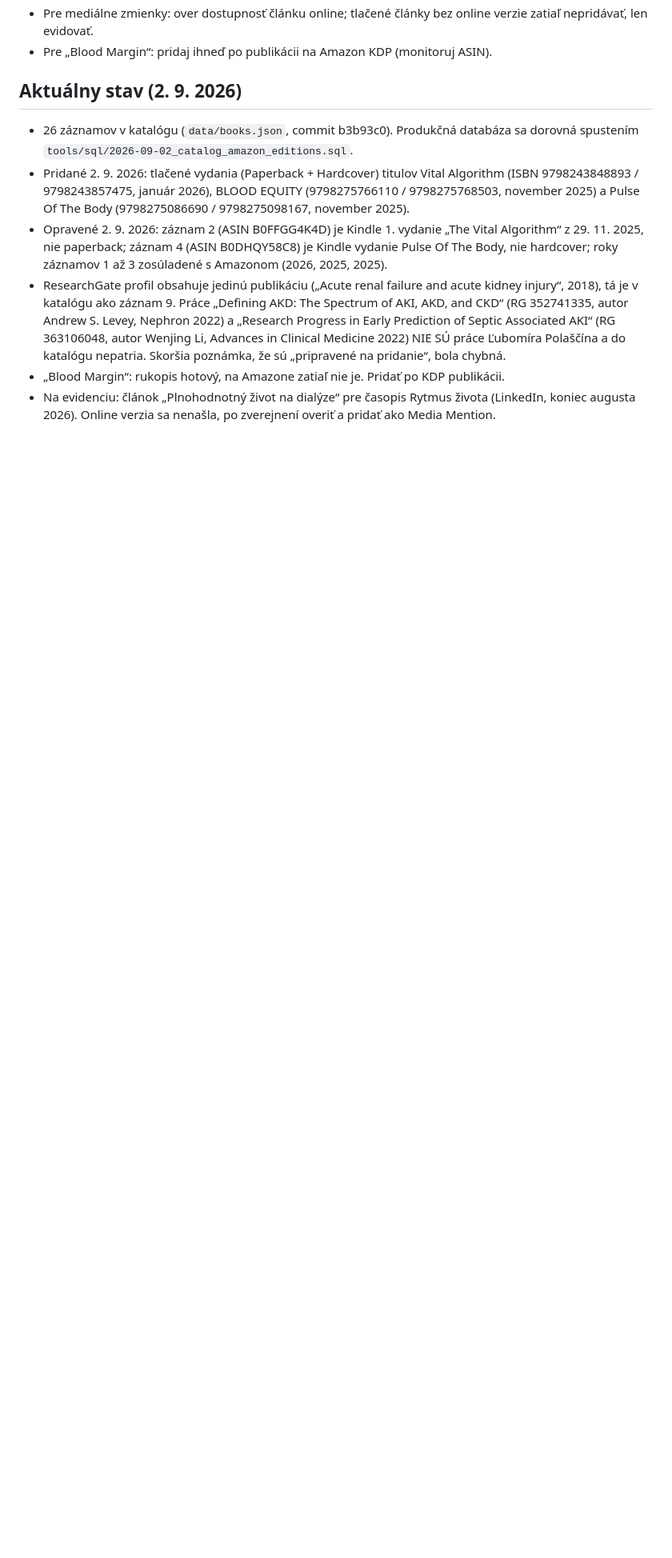
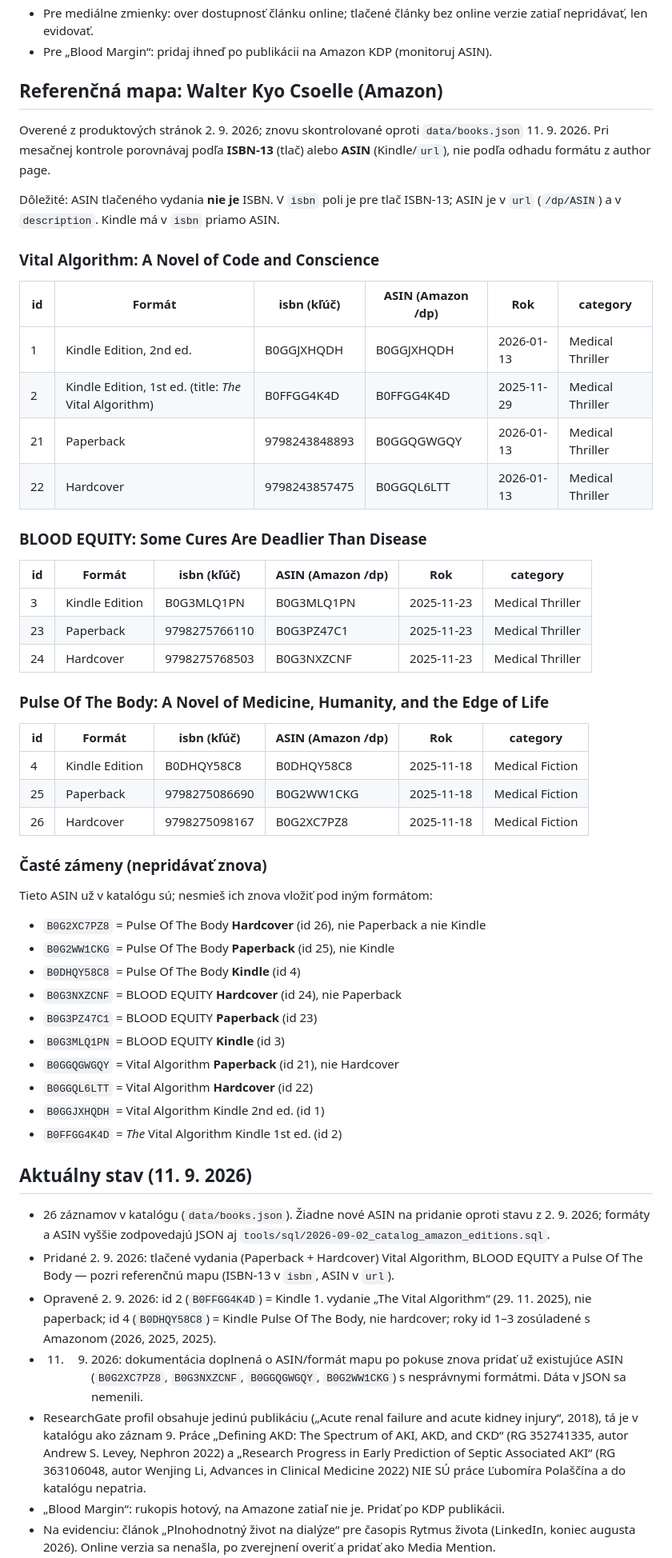
Before and after one commit to polascin/books.polascin.net, a Markdown page: .agents/workflows/catalog-sources.md, the part around one of its changes. Shown at 80% size. Rendered like a GitHub page; blank space fills up the shorter version.

Commit message:
docs(catalog): add ASIN/format reference map for Csoelle editions [skip deploy]
Document verified ISBN-13, ASIN, and format mappings for Vital Algorithm,
BLOOD EQUITY, and Pulse Of The Body to prevent duplicate catalogue entries
with incorrect formats.

Co-Authored-By: Warp <agent@warp.dev>

```diff
--- a/.agents/workflows/catalog-sources.md
+++ b/.agents/workflows/catalog-sources.md
@@ -52,11 +52,58 @@ Konvencia: každé vydanie je samostatný záznam (Kindle, Paperback a Hardcover
 - Pre mediálne zmienky: over dostupnosť článku online; tlačené články bez online verzie zatiaľ nepridávať, len evidovať.
 - Pre „Blood Margin“: pridaj ihneď po publikácii na Amazon KDP (monitoruj ASIN).
 
-## Aktuálny stav (2. 9. 2026)
+## Referenčná mapa: Walter Kyo Csoelle (Amazon)
 
-- 26 záznamov v katalógu (`data/books.json`, commit b3b93c0). Produkčná databáza sa dorovná spustením `tools/sql/2026-09-02_catalog_amazon_editions.sql`.
-- Pridané 2. 9. 2026: tlačené vydania (Paperback + Hardcover) titulov Vital Algorithm (ISBN 9798243848893 / 9798243857475, január 2026), BLOOD EQUITY (9798275766110 / 9798275768503, november 2025) a Pulse Of The Body (9798275086690 / 9798275098167, november 2025).
-- Opravené 2. 9. 2026: záznam 2 (ASIN B0FFGG4K4D) je Kindle 1. vydanie „The Vital Algorithm“ z 29. 11. 2025, nie paperback; záznam 4 (ASIN B0DHQY58C8) je Kindle vydanie Pulse Of The Body, nie hardcover; roky záznamov 1 až 3 zosúladené s Amazonom (2026, 2025, 2025).
-- ResearchGate profil obsahuje jedinú publikáciu („Acute renal failure and acute kidney injury“, 2018), tá je v katalógu ako záznam 9. Práce „Defining AKD: The Spectrum of AKI, AKD, and CKD“ (RG 352741335, autor Andrew S. Levey, Nephron 2022) a „Research Progress in Early Prediction of Septic Associated AKI“ (RG 363106048, autor Wenjing Li, Advances in Clinical Medicine 2022) NIE SÚ práce Ľubomíra Polaščína a do katalógu nepatria. Skoršia poznámka, že sú „pripravené na pridanie“, bola chybná.
+Overené z produktových stránok 2. 9. 2026; znovu skontrolované oproti `data/books.json` 11. 9. 2026. Pri mesačnej kontrole porovnávaj podľa **ISBN-13** (tlač) alebo **ASIN** (Kindle/`url`), nie podľa odhadu formátu z author page.
+
+Dôležité: ASIN tlačeného vydania **nie je** ISBN. V `isbn` poli je pre tlač ISBN-13; ASIN je v `url` (`/dp/ASIN`) a v `description`. Kindle má v `isbn` priamo ASIN.
+
+### Vital Algorithm: A Novel of Code and Conscience
+
+| id | Formát | isbn (kľúč) | ASIN (Amazon /dp) | Rok | category |
+| --- | --- | --- | --- | --- | --- |
+| 1 | Kindle Edition, 2nd ed. | B0GGJXHQDH | B0GGJXHQDH | 2026-01-13 | Medical Thriller |
+| 2 | Kindle Edition, 1st ed. (title: *The* Vital Algorithm) | B0FFGG4K4D | B0FFGG4K4D | 2025-11-29 | Medical Thriller |
+| 21 | Paperback | 9798243848893 | B0GGQGWGQY | 2026-01-13 | Medical Thriller |
+| 22 | Hardcover | 9798243857475 | B0GGQL6LTT | 2026-01-13 | Medical Thriller |
+
+### BLOOD EQUITY: Some Cures Are Deadlier Than Disease
+
+| id | Formát | isbn (kľúč) | ASIN (Amazon /dp) | Rok | category |
+| --- | --- | --- | --- | --- | --- |
+| 3 | Kindle Edition | B0G3MLQ1PN | B0G3MLQ1PN | 2025-11-23 | Medical Thriller |
+| 23 | Paperback | 9798275766110 | B0G3PZ47C1 | 2025-11-23 | Medical Thriller |
+| 24 | Hardcover | 9798275768503 | B0G3NXZCNF | 2025-11-23 | Medical Thriller |
+
+### Pulse Of The Body: A Novel of Medicine, Humanity, and the Edge of Life
+
+| id | Formát | isbn (kľúč) | ASIN (Amazon /dp) | Rok | category |
+| --- | --- | --- | --- | --- | --- |
+| 4 | Kindle Edition | B0DHQY58C8 | B0DHQY58C8 | 2025-11-18 | Medical Fiction |
+| 25 | Paperback | 9798275086690 | B0G2WW1CKG | 2025-11-18 | Medical Fiction |
+| 26 | Hardcover | 9798275098167 | B0G2XC7PZ8 | 2025-11-18 | Medical Fiction |
+
+### Časté zámeny (nepridávať znova)
+
+Tieto ASIN už v katalógu sú; nesmieš ich znova vložiť pod iným formátom:
+
+- `B0G2XC7PZ8` = Pulse Of The Body **Hardcover** (id 26), nie Paperback a nie Kindle
+- `B0G2WW1CKG` = Pulse Of The Body **Paperback** (id 25), nie Kindle
+- `B0DHQY58C8` = Pulse Of The Body **Kindle** (id 4)
+- `B0G3NXZCNF` = BLOOD EQUITY **Hardcover** (id 24), nie Paperback
+- `B0G3PZ47C1` = BLOOD EQUITY **Paperback** (id 23)
+- `B0G3MLQ1PN` = BLOOD EQUITY **Kindle** (id 3)
+- `B0GGQGWGQY` = Vital Algorithm **Paperback** (id 21), nie Hardcover
+- `B0GGQL6LTT` = Vital Algorithm **Hardcover** (id 22)
+- `B0GGJXHQDH` = Vital Algorithm Kindle 2nd ed. (id 1)
+- `B0FFGG4K4D` = *The* Vital Algorithm Kindle 1st ed. (id 2)
+
+## Aktuálny stav (11. 9. 2026)
+
+- 26 záznamov v katalógu (`data/books.json`). Žiadne nové ASIN na pridanie oproti stavu z 2. 9. 2026; formáty a ASIN vyššie zodpovedajú JSON aj `tools/sql/2026-09-02_catalog_amazon_editions.sql`.
+- Pridané 2. 9. 2026: tlačené vydania (Paperback + Hardcover) Vital Algorithm, BLOOD EQUITY a Pulse Of The Body — pozri referenčnú mapu (ISBN-13 v `isbn`, ASIN v `url`).
+- Opravené 2. 9. 2026: id 2 (`B0FFGG4K4D`) = Kindle 1. vydanie „The Vital Algorithm“ (29. 11. 2025), nie paperback; id 4 (`B0DHQY58C8`) = Kindle Pulse Of The Body, nie hardcover; roky id 1–3 zosúladené s Amazonom (2026, 2025, 2025).
+- 11. 9. 2026: dokumentácia doplnená o ASIN/formát mapu po pokuse znova pridať už existujúce ASIN (`B0G2XC7PZ8`, `B0G3NXZCNF`, `B0GGQGWGQY`, `B0G2WW1CKG`) s nesprávnymi formátmi. Dáta v JSON sa nemenili.
+- ResearchGate profil obsahuje jedinú publikáciu („Acute renal failure and acute kidney injury“, 2018), tá je v katalógu ako záznam 9. Práce „Defining AKD: The Spectrum of AKI, AKD, and CKD“ (RG 352741335, autor Andrew S. Levey, Nephron 2022) a „Research Progress in Early Prediction of Septic Associated AKI“ (RG 363106048, autor Wenjing Li, Advances in Clinical Medicine 2022) NIE SÚ práce Ľubomíra Polaščína a do katalógu nepatria.
 - „Blood Margin“: rukopis hotový, na Amazone zatiaľ nie je. Pridať po KDP publikácii.
 - Na evidenciu: článok „Plnohodnotný život na dialýze“ pre časopis Rytmus života (LinkedIn, koniec augusta 2026). Online verzia sa nenašla, po zverejnení overiť a pridať ako Media Mention.
```
Also changed, not shown: other parts of .agents/workflows/catalog-sources.md (+1 -1 lines).
